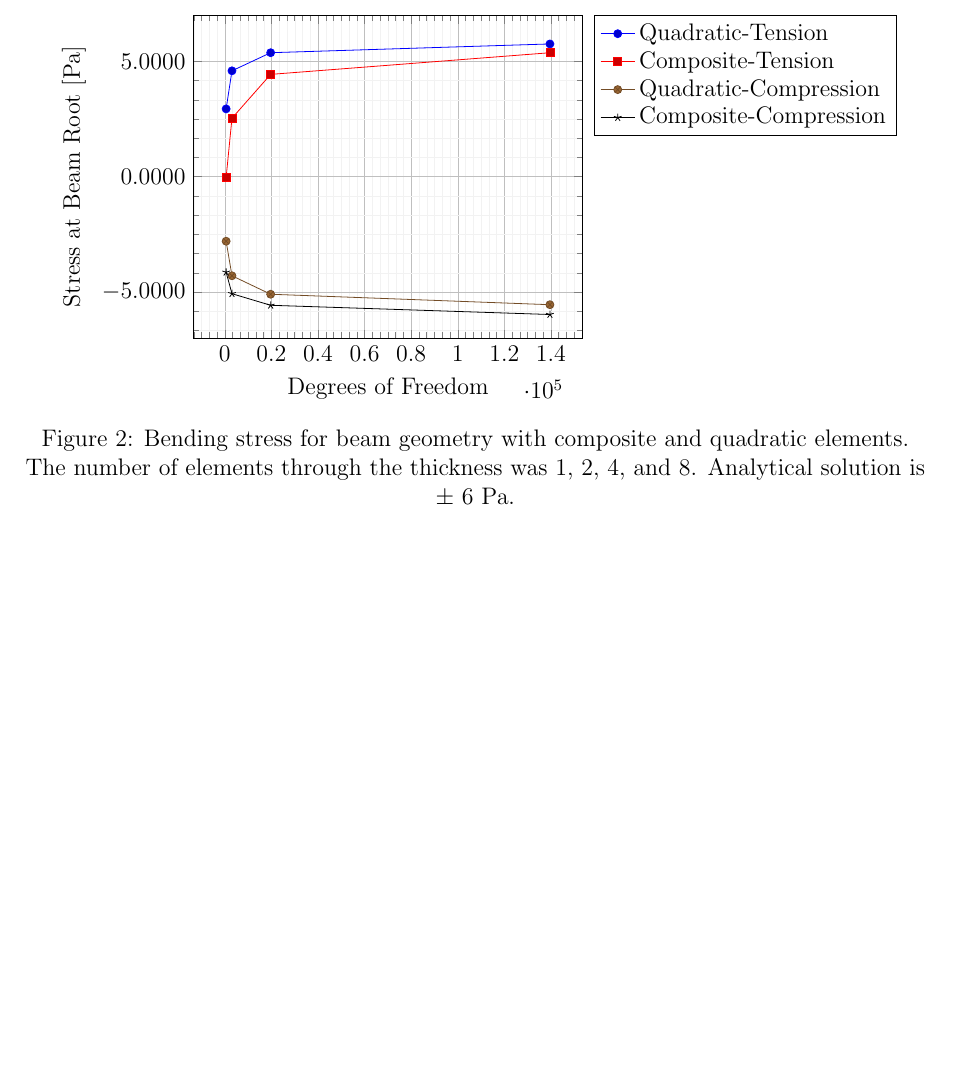
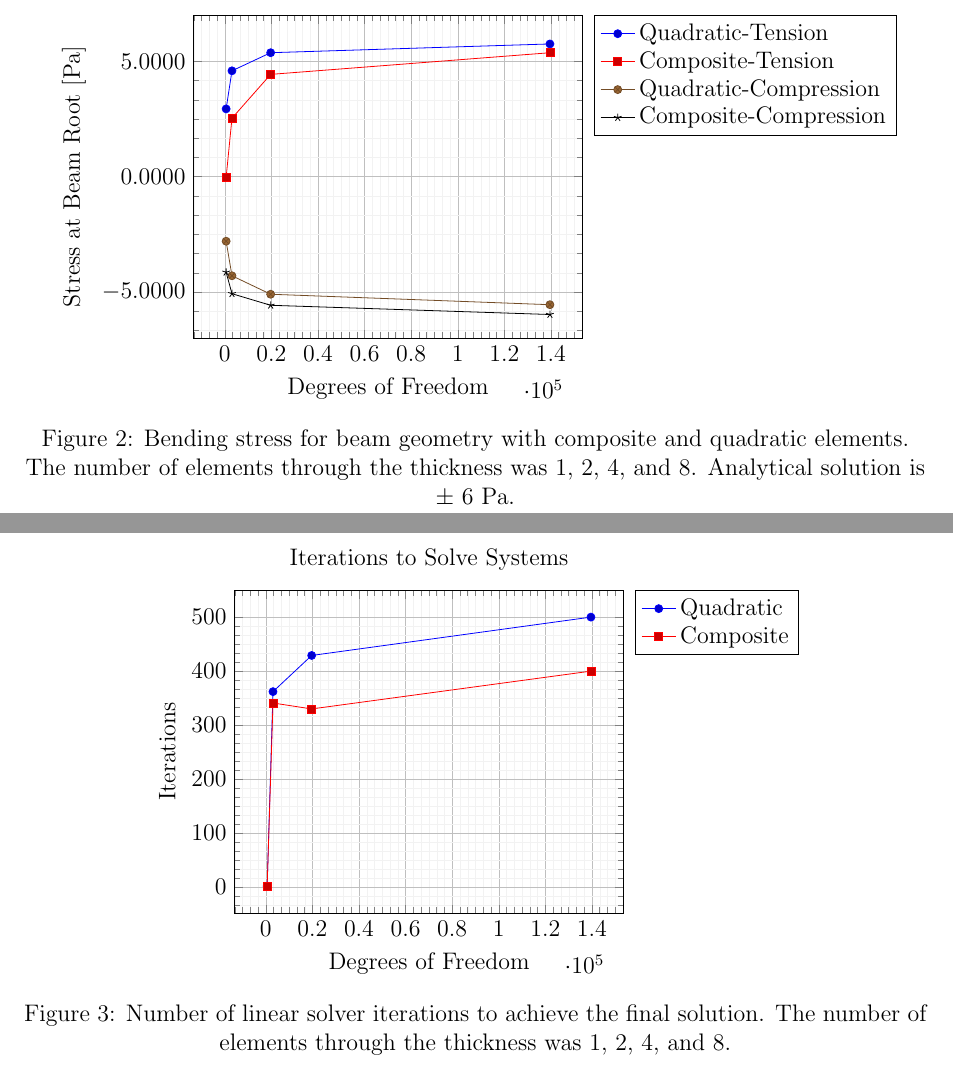
Before and after one commit to OberaiGroup/high_speed_panel, a LaTeX document (tet_convergence/write_up/plots.tex): part of the page before the commit and two parts of pages 1 and 2 of 2 after it, the two joined at a grey line, cut so that both start at the same text, the shorter picture padded with empty space. Compiled offline with pdfLaTeX.

Commit message:
Adds plot of solver iterations

```diff
--- a/tet_convergence/write_up/plots.tex
+++ b/tet_convergence/write_up/plots.tex
@@ -103,5 +103,31 @@
 \end{figure}
 
 
+\begin{figure}[H]
+  \centering
+    \begin{tikzpicture}
+      \begin{axis}[
+        legend pos=outer north east,
+        legend cell align={left},
+        grid=both,
+        grid style={line width=.1pt, draw=gray!10},
+        major grid style={line width=.2pt,draw=gray!50},
+        xtick={},
+        ytick={},
+        minor tick num=5,
+        title=Iterations to Solve Systems,
+        xlabel=Degrees of Freedom,
+        ylabel={Iterations} ]
+        \addplot table {quad_iterations.txt};
+          \addlegendentry{Quadratic}
+        \addplot table {comp_iterations.txt};
+          \addlegendentry{Composite}
+      \end{axis}
+    \end{tikzpicture}
+  \caption{Number of linear solver iterations to achieve the final solution.
+           The number of elements through the thickness was 1, 2, 4, and 8.}
+  \label{fig:iterations}
+\end{figure}
+
 
 \end{document}
```
